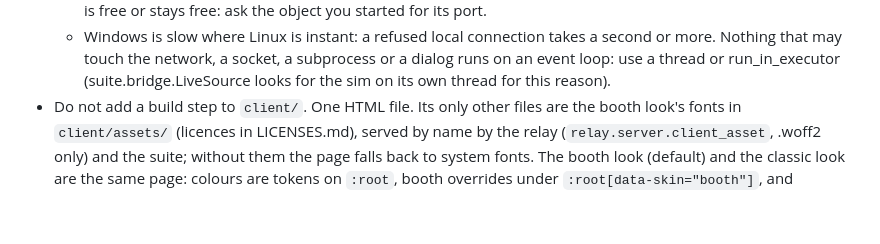
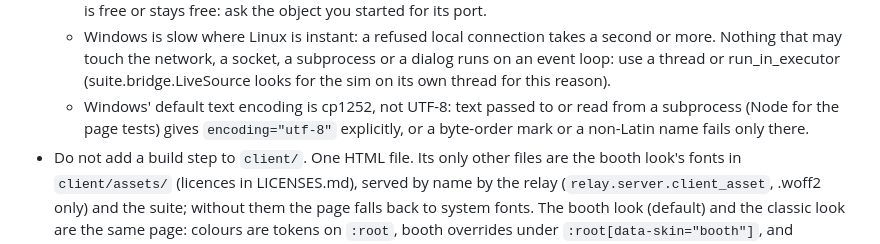
Before and after one commit to phantomthiefzero/PitWall, a Markdown page: CLAUDE.md, the part around the change. Rendered like a GitHub page; blank space fills up the shorter version.

Commit message:
CLAUDE.md: the cp1252 lesson from #47's CI
Co-Authored-By: Claude Opus 5.5 <noreply@anthropic.com>
Claude-Session: https://claude.ai/code/session_017FLUkUsgsMHes2ZXUQ5LGX

```diff
--- a/CLAUDE.md
+++ b/CLAUDE.md
@@ -21,6 +21,8 @@ Hard rules
   - Windows is slow where Linux is instant: a refused local connection takes a second or more. Nothing
     that may touch the network, a socket, a subprocess or a dialog runs on an event loop: use a thread
     or run_in_executor (suite.bridge.LiveSource looks for the sim on its own thread for this reason).
+  - Windows' default text encoding is cp1252, not UTF-8: text passed to or read from a subprocess (Node for the
+    page tests) gives `encoding="utf-8"` explicitly, or a byte-order mark or a non-Latin name fails only there.
 - Do not add a build step to `client/`. One HTML file. Its only other files are the booth look's
   fonts in `client/assets/` (licences in LICENSES.md), served by name by the relay
   (`relay.server.client_asset`, .woff2 only) and the suite; without them the page falls back to
```
